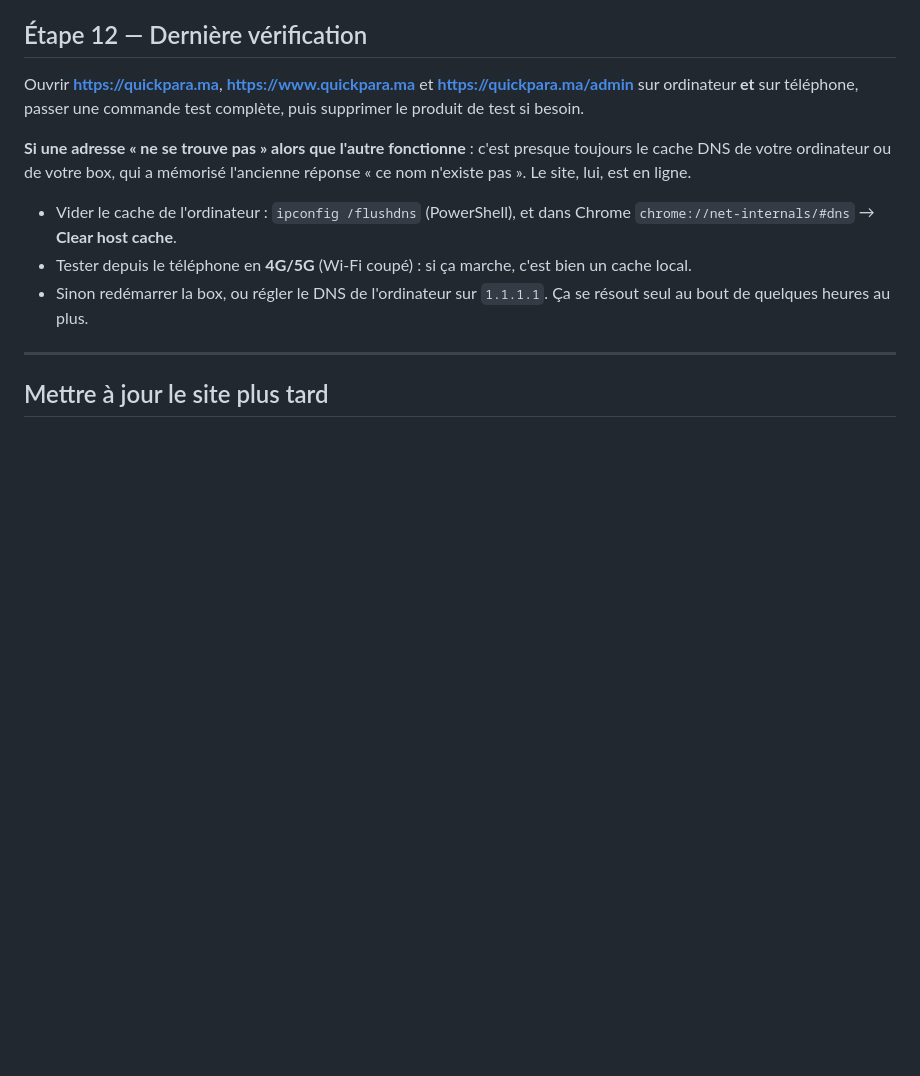
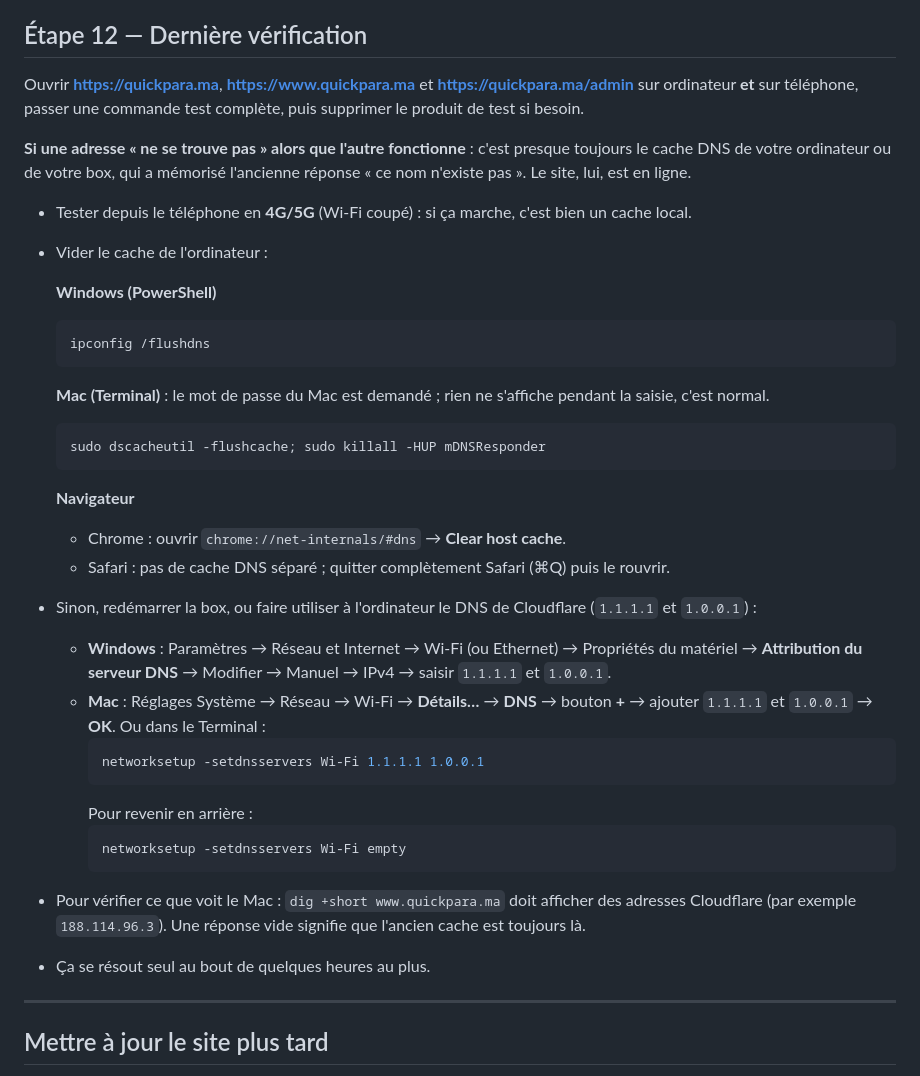
Before and after one commit to auspex0/quickpara-static, a Markdown page: GUIDE-DEPLOIEMENT.md, the part around the change. Drawn GitHub-style; blank space fills up the shorter version.

Commit message:
Guide de déploiement : étapes Mac et Windows pour le cache DNS
Co-Authored-By: Claude Sonnet 5.5 <noreply@anthropic.com>

````diff
--- a/GUIDE-DEPLOIEMENT.md
+++ b/GUIDE-DEPLOIEMENT.md
@@ -162,9 +162,34 @@ Si vous ne pouvez pas changer les serveurs de noms : chez votre registrar, crée
 Ouvrir **https://quickpara.ma**, **https://www.quickpara.ma** et **https://quickpara.ma/admin** sur ordinateur **et** sur téléphone, passer une commande test complète, puis supprimer le produit de test si besoin.
 
 **Si une adresse « ne se trouve pas » alors que l'autre fonctionne** : c'est presque toujours le cache DNS de votre ordinateur ou de votre box, qui a mémorisé l'ancienne réponse « ce nom n'existe pas ». Le site, lui, est en ligne.
-- Vider le cache de l'ordinateur : `ipconfig /flushdns` (PowerShell), et dans Chrome `chrome://net-internals/#dns` → **Clear host cache**.
 - Tester depuis le téléphone en **4G/5G** (Wi-Fi coupé) : si ça marche, c'est bien un cache local.
-- Sinon redémarrer la box, ou régler le DNS de l'ordinateur sur `1.1.1.1`. Ça se résout seul au bout de quelques heures au plus.
+- Vider le cache de l'ordinateur :
+
+  **Windows (PowerShell)**
+  ```powershell
+  ipconfig /flushdns
+  ```
+
+  **Mac (Terminal)** : le mot de passe du Mac est demandé ; rien ne s'affiche pendant la saisie, c'est normal.
+  ```bash
+  sudo dscacheutil -flushcache; sudo killall -HUP mDNSResponder
+  ```
+
+  **Navigateur**
+  - Chrome : ouvrir `chrome://net-internals/#dns` → **Clear host cache**.
+  - Safari : pas de cache DNS séparé ; quitter complètement Safari (⌘Q) puis le rouvrir.
+- Sinon, redémarrer la box, ou faire utiliser à l'ordinateur le DNS de Cloudflare (`1.1.1.1` et `1.0.0.1`) :
+  - **Windows** : Paramètres → Réseau et Internet → Wi-Fi (ou Ethernet) → Propriétés du matériel → **Attribution du serveur DNS** → Modifier → Manuel → IPv4 → saisir `1.1.1.1` et `1.0.0.1`.
+  - **Mac** : Réglages Système → Réseau → Wi-Fi → **Détails…** → **DNS** → bouton **+** → ajouter `1.1.1.1` et `1.0.0.1` → **OK**. Ou dans le Terminal :
+    ```bash
+    networksetup -setdnsservers Wi-Fi 1.1.1.1 1.0.0.1
+    ```
+    Pour revenir en arrière :
+    ```bash
+    networksetup -setdnsservers Wi-Fi empty
+    ```
+- Pour vérifier ce que voit le Mac : `dig +short www.quickpara.ma` doit afficher des adresses Cloudflare (par exemple `188.114.96.3`). Une réponse vide signifie que l'ancien cache est toujours là.
+- Ça se résout seul au bout de quelques heures au plus.
 
 ---
 
````
